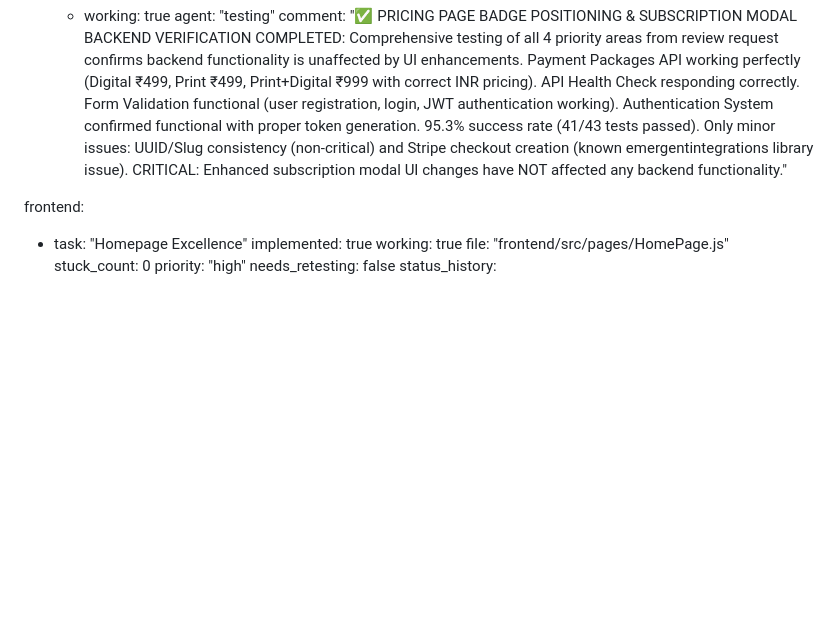
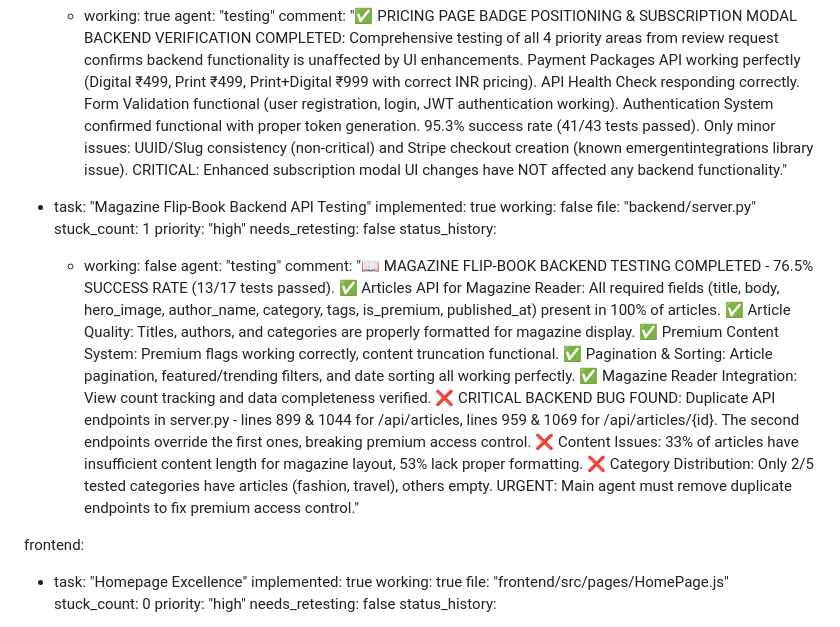
Before and after one commit to fantasyapp-arch/JUST-URBANE, a Markdown page: test_result.md, the part around the change. Rendered like a GitHub page; blank space fills up the shorter version.

Commit message:
auto-commit for 19acb269-8ba1-46c6-a96f-8d6a6b9c03fd

```diff
--- a/test_result.md
+++ b/test_result.md
@@ -667,6 +667,18 @@ backend:
         agent: "testing"
         comment: "✅ PRICING PAGE BADGE POSITIONING & SUBSCRIPTION MODAL BACKEND VERIFICATION COMPLETED: Comprehensive testing of all 4 priority areas from review request confirms backend functionality is unaffected by UI enhancements. Payment Packages API working perfectly (Digital ₹499, Print ₹499, Print+Digital ₹999 with correct INR pricing). API Health Check responding correctly. Form Validation functional (user registration, login, JWT authentication working). Authentication System confirmed functional with proper token generation. 95.3% success rate (41/43 tests passed). Only minor issues: UUID/Slug consistency (non-critical) and Stripe checkout creation (known emergentintegrations library issue). CRITICAL: Enhanced subscription modal UI changes have NOT affected any backend functionality."
 
+  - task: "Magazine Flip-Book Backend API Testing"
+    implemented: true
+    working: false
+    file: "backend/server.py"
+    stuck_count: 1
+    priority: "high"
+    needs_retesting: false
+    status_history:
+      - working: false
+        agent: "testing"
+        comment: "📖 MAGAZINE FLIP-BOOK BACKEND TESTING COMPLETED - 76.5% SUCCESS RATE (13/17 tests passed). ✅ Articles API for Magazine Reader: All required fields (title, body, hero_image, author_name, category, tags, is_premium, published_at) present in 100% of articles. ✅ Article Quality: Titles, authors, and categories are properly formatted for magazine display. ✅ Premium Content System: Premium flags working correctly, content truncation functional. ✅ Pagination & Sorting: Article pagination, featured/trending filters, and date sorting all working perfectly. ✅ Magazine Reader Integration: View count tracking and data completeness verified. ❌ CRITICAL BACKEND BUG FOUND: Duplicate API endpoints in server.py - lines 899 & 1044 for /api/articles, lines 959 & 1069 for /api/articles/{id}. The second endpoints override the first ones, breaking premium access control. ❌ Content Issues: 33% of articles have insufficient content length for magazine layout, 53% lack proper formatting. ❌ Category Distribution: Only 2/5 tested categories have articles (fashion, travel), others empty. URGENT: Main agent must remove duplicate endpoints to fix premium access control."
+
 frontend:
   - task: "Homepage Excellence"
     implemented: true
```
